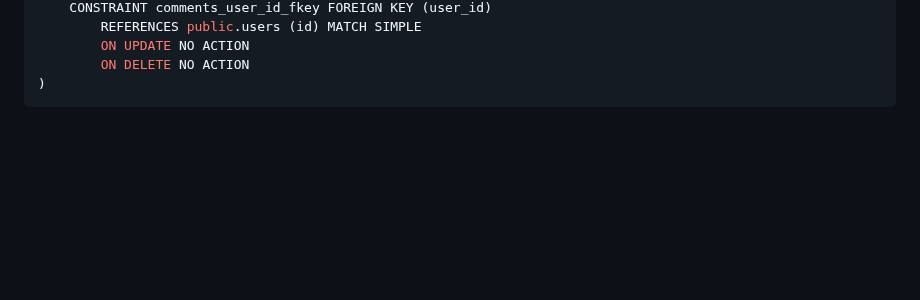
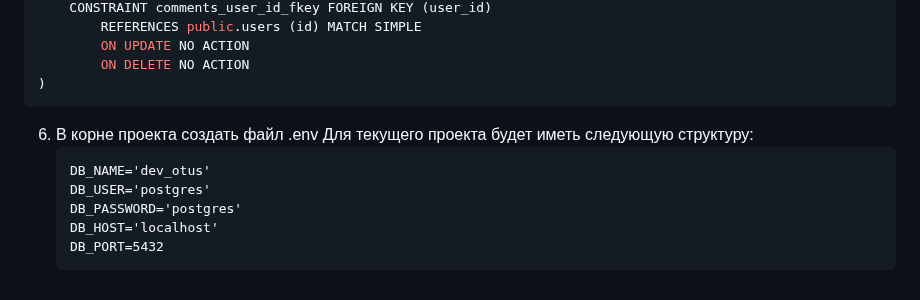
Before and after one commit to Cherepahaz/zamyatin-dmitry-otus, a Markdown page: node/node-2/README.md, the part around the change. Drawn GitHub-style; blank space fills up the shorter version.

````diff
--- a/node/node-2/README.md
+++ b/node/node-2/README.md
@@ -93,3 +93,12 @@ CREATE TABLE IF NOT EXISTS public.comments
         ON DELETE NO ACTION
 )
 ```
+6. В корне проекта создать файл .env
+   Для текущего проекта будет иметь следующую структуру:
+   ```command
+   DB_NAME='dev_otus'
+   DB_USER='postgres'
+   DB_PASSWORD='postgres'
+   DB_HOST='localhost'
+   DB_PORT=5432
+   ```
````
